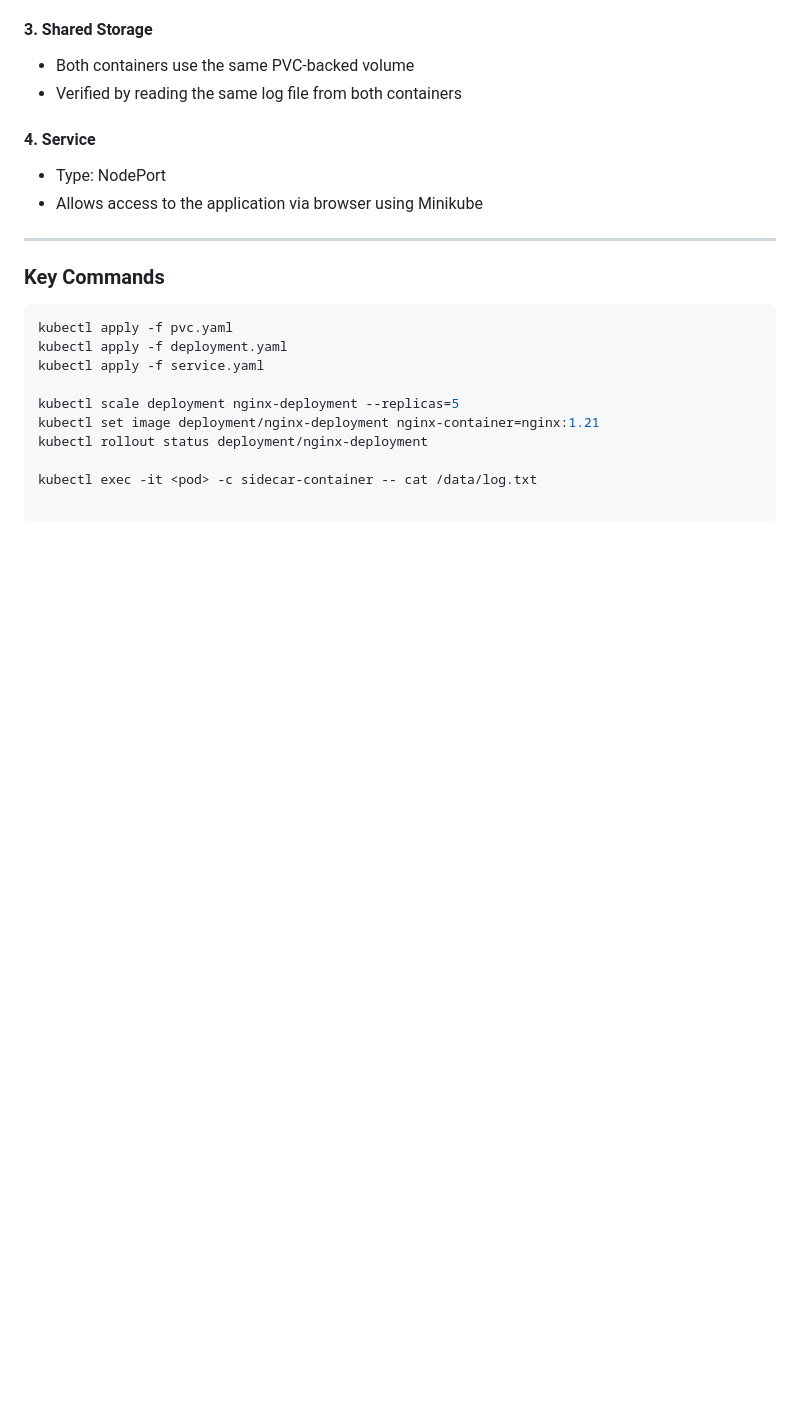
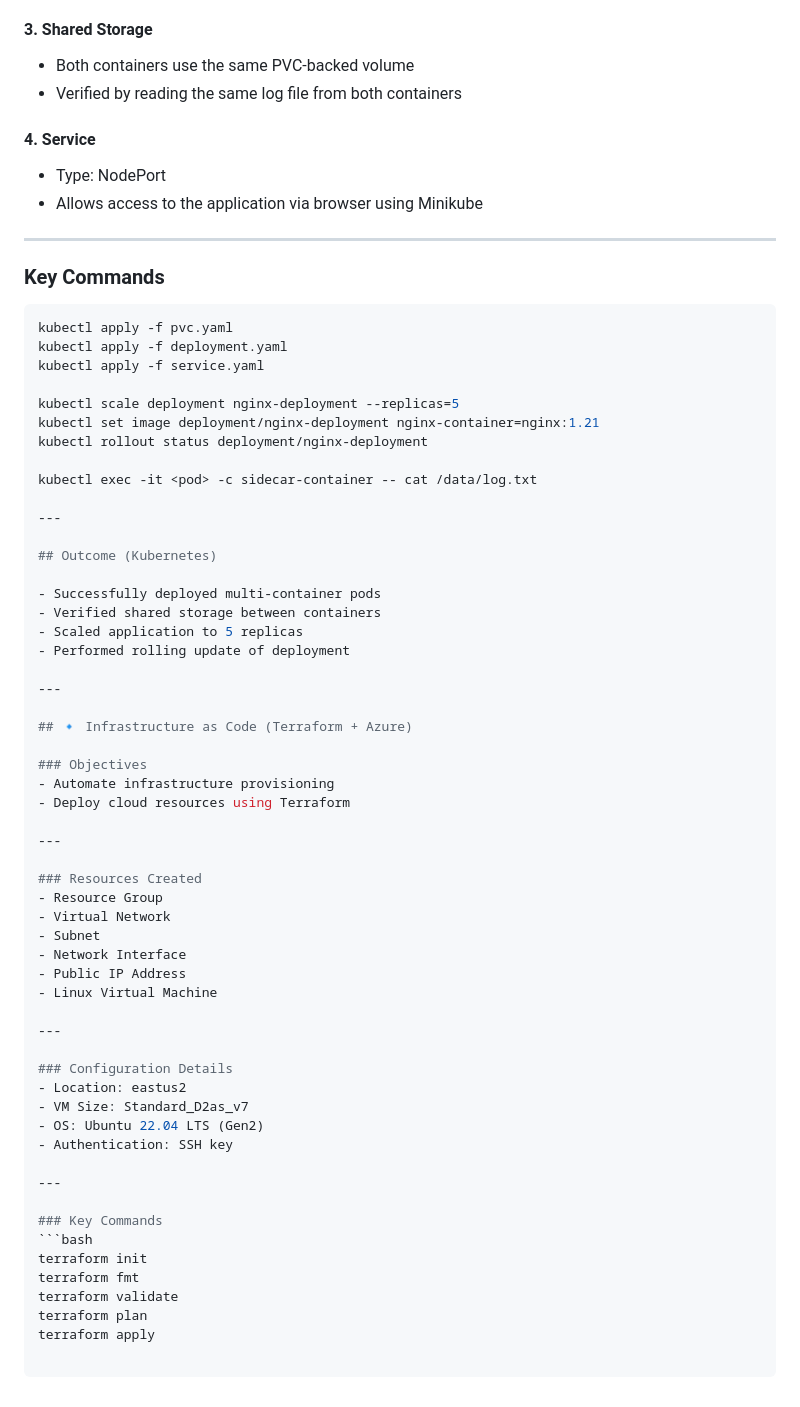
Before and after one commit to christhwy/ITSA-5501-Project, a Markdown page: README.md, the part around the change. Rendered like a GitHub page; blank space fills up the shorter version.

Commit message:
Refine README

````diff
--- a/README.md
+++ b/README.md
@@ -191,3 +191,48 @@ kubectl set image deployment/nginx-deployment nginx-container=nginx:1.21
 kubectl rollout status deployment/nginx-deployment
 
 kubectl exec -it <pod> -c sidecar-container -- cat /data/log.txt
+
+---
+
+## Outcome (Kubernetes)
+
+- Successfully deployed multi-container pods
+- Verified shared storage between containers
+- Scaled application to 5 replicas
+- Performed rolling update of deployment
+
+---
+
+## 🔹 Infrastructure as Code (Terraform + Azure)
+
+### Objectives
+- Automate infrastructure provisioning
+- Deploy cloud resources using Terraform
+
+---
+
+### Resources Created
+- Resource Group
+- Virtual Network
+- Subnet
+- Network Interface
+- Public IP Address
+- Linux Virtual Machine
+
+---
+
+### Configuration Details
+- Location: eastus2
+- VM Size: Standard_D2as_v7
+- OS: Ubuntu 22.04 LTS (Gen2)
+- Authentication: SSH key
+
+---
+
+### Key Commands
+```bash
+terraform init
+terraform fmt
+terraform validate
+terraform plan
+terraform apply
````
